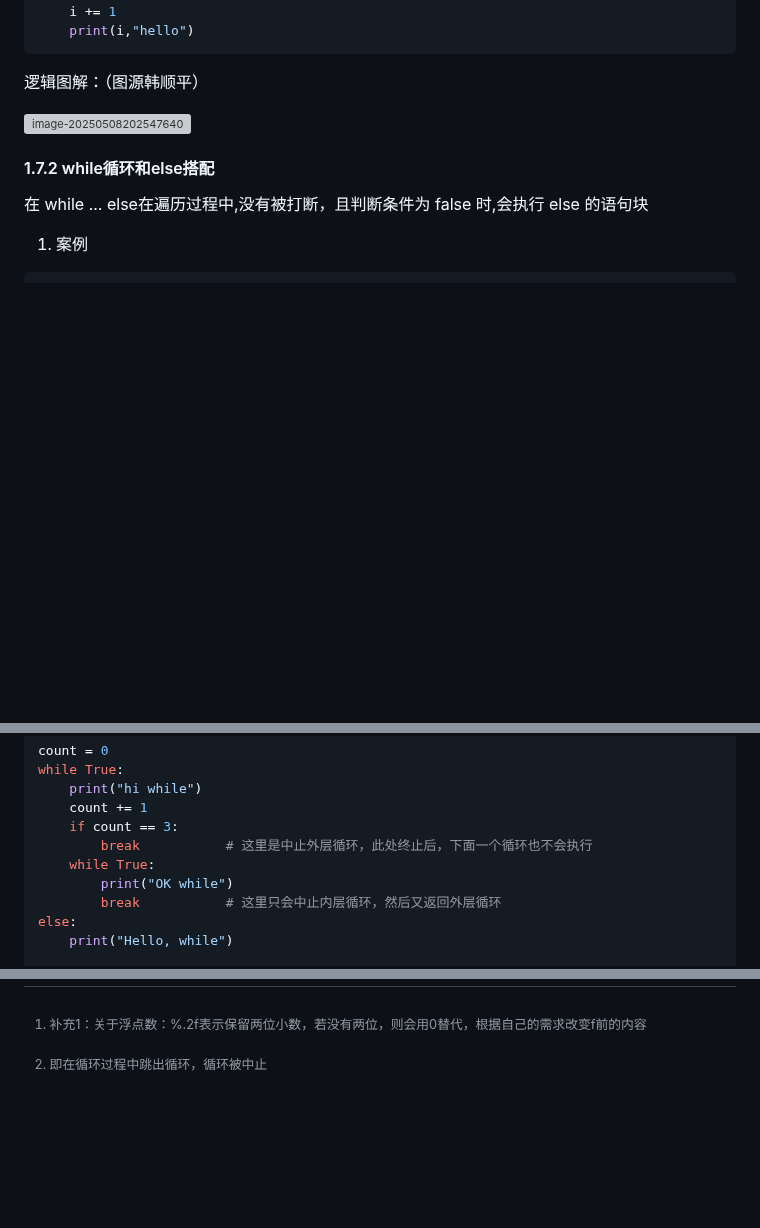
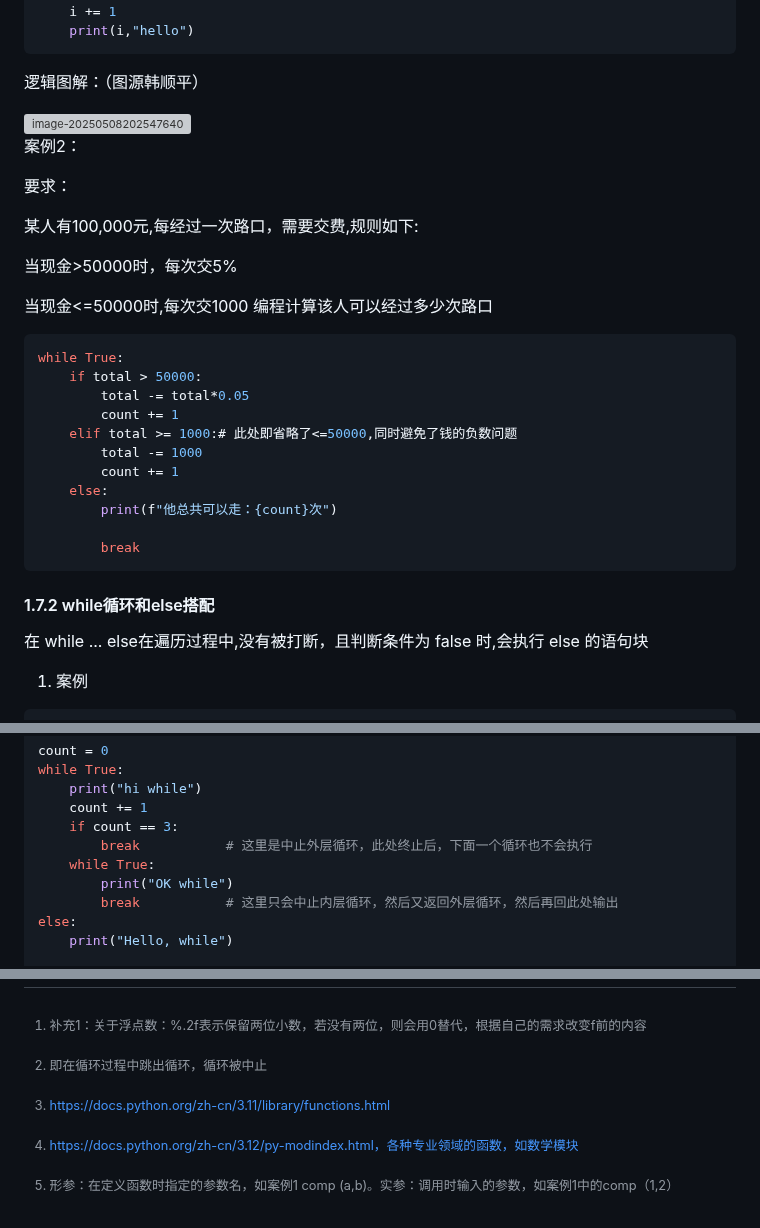
Before and after one commit to missan-carell/note, a Markdown page: python.md, 3 parts joined by grey strips. Rendered like a GitHub page; blank space fills up the shorter version; grey boxes are pictures that could not be loaded.

Commit message:
new : return,continue,break,fuctions

````diff
--- a/python.md
+++ b/python.md
@@ -2024,6 +2024,31 @@ while i < 10:
 
 <img src="./.assets/image-20250508202547640.png" alt="image-20250508202547640" style="zoom: 33%;" />
 
+案例2：
+
+要求：
+
+某人有100,000元,每经过一次路口，需要交费,规则如下:
+
+当现金>50000时，每次交5%
+
+当现金<=50000时,每次交1000
+编程计算该人可以经过多少次路口
+
+```py
+while True:
+    if total > 50000:
+        total -= total*0.05
+        count += 1
+    elif total >= 1000:# 此处即省略了<=50000,同时避免了钱的负数问题
+        total -= 1000
+        count += 1
+    else:
+        print(f"他总共可以走：{count}次")
+
+        break
+```
+
 #### 1.7.2 while循环和else搭配
 
 在 while ... else在遍历过程中,没有被打断，且判断条件为 false 时,会执行 else 的语句块
@@ -2730,7 +2757,7 @@ while True:
         break			# 这里是中止外层循环，此处终止后，下面一个循环也不会执行
     while True:
         print("OK while")
-        break			# 这里只会中止内层循环，然后又返回外层循环
+        break			# 这里只会中止内层循环，然后又返回外层循环，然后再回此处输出
 else:
     print("Hello, while")
 
@@ -3317,3 +3507,6 @@ if not stu_name:
 % 的更多使用：[Python之格式化输出(print %)_python print %-CSDN博客](https://blog.csdn.net/hesongzefairy/article/details/104179419)
 
 [^打断]: 即在循环过程中跳出循环，循环被中止
+[^内置函数]: https://docs.python.org/zh-cn/3.11/library/functions.html
+[^模块]: https://docs.python.org/zh-cn/3.12/py-modindex.html，各种专业领域的函数，如数学模块
+[^形参列表和实参列表]: 形参：在定义函数时指定的参数名，如案例1 comp (a,b)。实参：调用时输入的参数，如案例1中的comp（1,2）
````
Also changed, not shown: other parts of python.md (+165 -0 lines), python.assets/image-20250717154920321.png (added), python.assets/image-20250719220357158.png (added).
